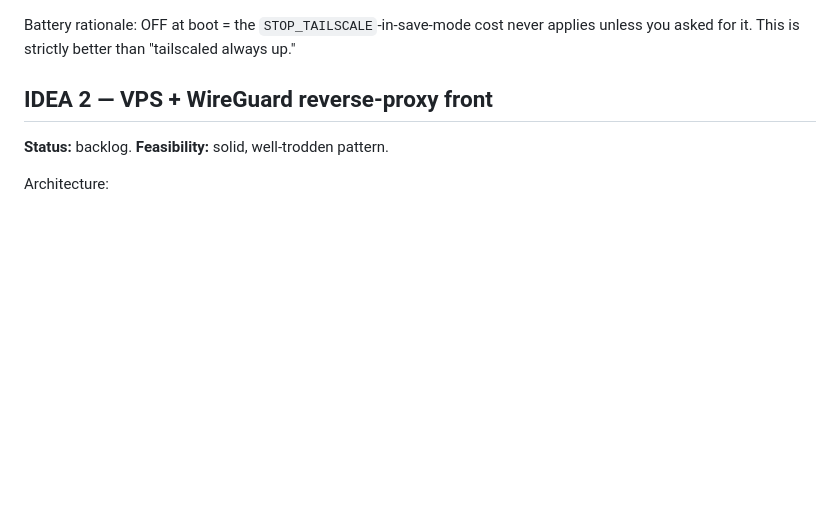
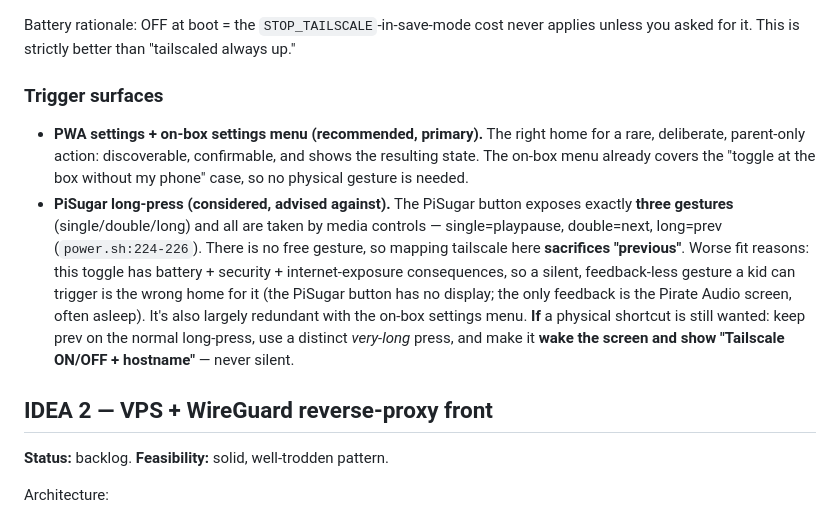
Before and after one commit to palchrb/tapbox, a Markdown page: docs/remote-access.md, the part around the change. Rendered like a GitHub page; blank space fills up the shorter version.

Commit message:
docs: IDEA 1 trigger surfaces — settings menu/PWA primary, PiSugar caveats
Records the assessment of putting the tailscale toggle on the PiSugar
button: the button has exactly 3 gestures (single/double/long) all mapped
to media controls (power.sh:224-226), so it has no free gesture and would
sacrifice 'previous'. A silent, feedback-less, kid-triggerable gesture is
a poor home for a battery/security/internet-exposure toggle, and it's
redundant with the on-box settings menu. Recommend settings menu + PWA as
the primary surface; if a physical shortcut is still wanted, a distinct
very-long press that wakes the screen and shows state.

Docs only.

Co-Authored-By: Claude Opus 4.8 (1M context) <noreply@anthropic.com>
Claude-Session: https://claude.ai/code/session_01XFnCDqBycs4b6JS4AhR8mk

```diff
--- a/docs/remote-access.md
+++ b/docs/remote-access.md
@@ -80,6 +80,27 @@ Wrinkles to handle:
 Battery rationale: OFF at boot = the `STOP_TAILSCALE`-in-save-mode cost
 never applies unless you asked for it. This is strictly better than
 "tailscaled always up."
+
+### Trigger surfaces
+
+- **PWA settings + on-box settings menu (recommended, primary).** The
+  right home for a rare, deliberate, parent-only action: discoverable,
+  confirmable, and shows the resulting state. The on-box menu already
+  covers the "toggle at the box without my phone" case, so no physical
+  gesture is needed.
+- **PiSugar long-press (considered, advised against).** The PiSugar
+  button exposes exactly **three gestures** (single/double/long) and all
+  are taken by media controls — single=playpause, double=next, long=prev
+  (`power.sh:224-226`). There is no free gesture, so mapping tailscale
+  here **sacrifices "previous"**. Worse fit reasons: this toggle has
+  battery + security + internet-exposure consequences, so a silent,
+  feedback-less gesture a kid can trigger is the wrong home for it (the
+  PiSugar button has no display; the only feedback is the Pirate Audio
+  screen, often asleep). It's also largely redundant with the on-box
+  settings menu. **If** a physical shortcut is still wanted: keep prev on
+  the normal long-press, use a distinct *very-long* press, and make it
+  **wake the screen and show "Tailscale ON/OFF + hostname"** — never
+  silent.
 
 ## IDEA 2 — VPS + WireGuard reverse-proxy front
 
```
